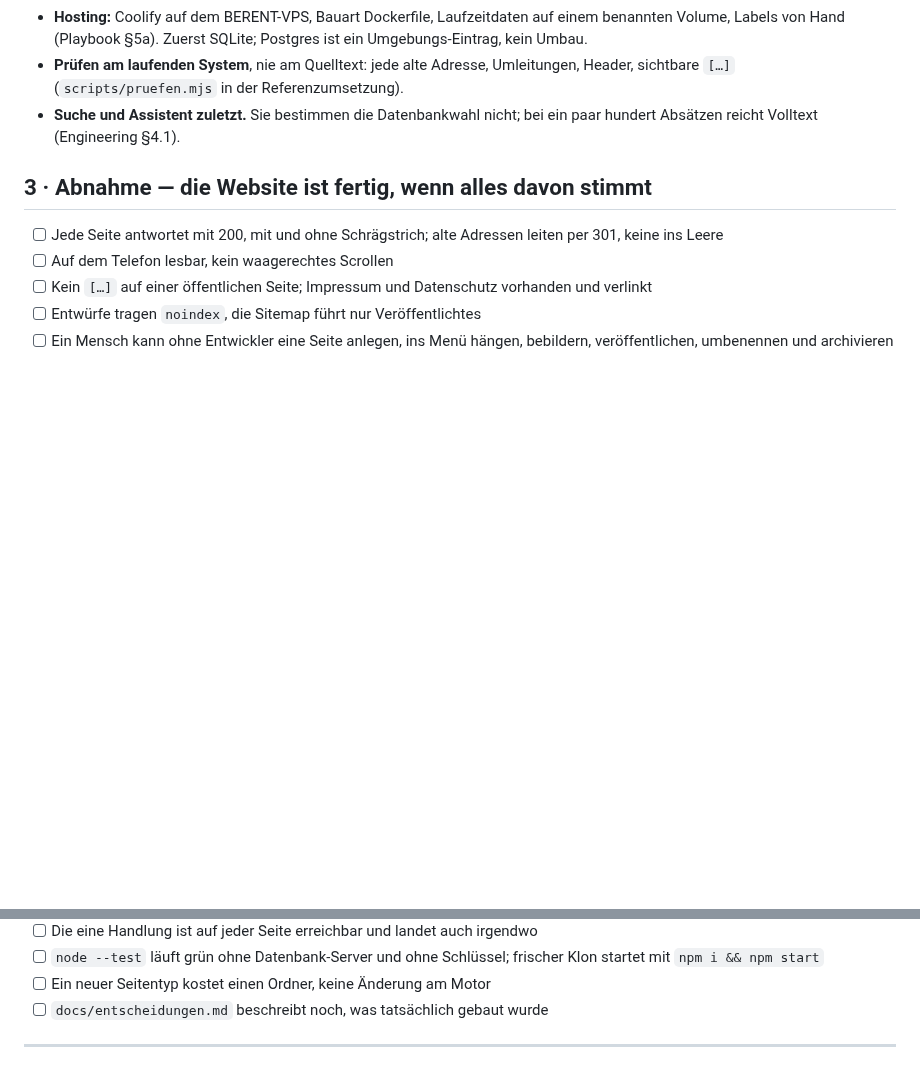
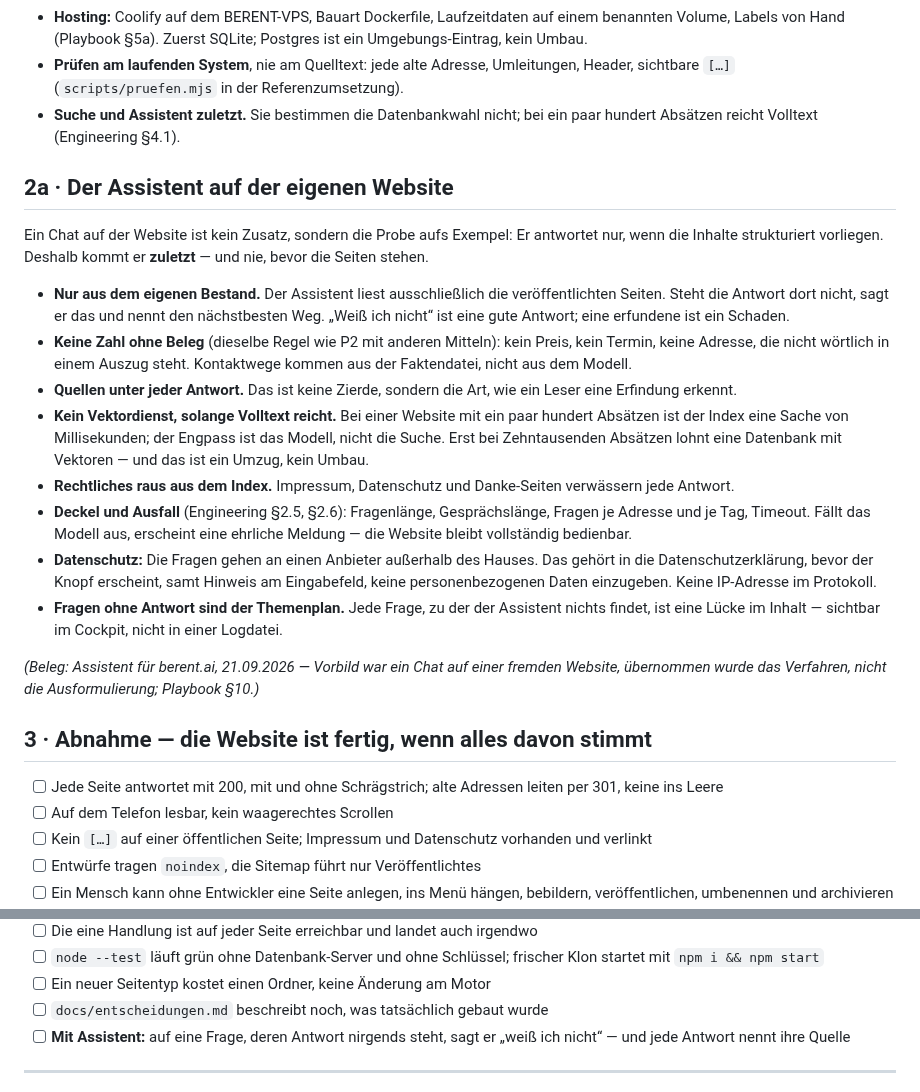
Before and after one commit to peerendees/asset-library, a Markdown page: templates/berent-framework/website-motor-leitplanken.md, 2 parts joined by grey strips. Rendered like a GitHub page; blank space fills up the shorter version.

Commit message:
framework: Leitplanken v1.1 — Abschnitt 'Der Assistent auf der eigenen Website'
Nur aus dem eigenen Bestand antworten, keine Zahl ohne Beleg, Quellen unter
jeder Antwort, kein Vektordienst solange Volltext reicht, Rechtliches aus dem
Index, Deckel und ehrlicher Ausfall, Datenschutz vor dem Knopf, Fragen ohne
Antwort sind der Themenplan. Beleg: Assistent fuer berent.ai, 21.09.2026.

Co-Authored-By: Claude Opus 5 <noreply@anthropic.com>

```diff
--- a/templates/berent-framework/website-motor-leitplanken.md
+++ b/templates/berent-framework/website-motor-leitplanken.md
@@ -65,6 +65,32 @@ einen Vertrag — und alles danach deterministisch passiert. Zwei Fragen entsche
 - **Suche und Assistent zuletzt.** Sie bestimmen die Datenbankwahl nicht; bei ein paar hundert Absätzen reicht
   Volltext (Engineering §4.1).
 
+## 2a · Der Assistent auf der eigenen Website
+
+Ein Chat auf der Website ist kein Zusatz, sondern die Probe aufs Exempel: Er antwortet nur, wenn die Inhalte
+strukturiert vorliegen. Deshalb kommt er **zuletzt** — und nie, bevor die Seiten stehen.
+
+- **Nur aus dem eigenen Bestand.** Der Assistent liest ausschließlich die veröffentlichten Seiten. Steht die
+  Antwort dort nicht, sagt er das und nennt den nächstbesten Weg. „Weiß ich nicht“ ist eine gute Antwort;
+  eine erfundene ist ein Schaden.
+- **Keine Zahl ohne Beleg** (dieselbe Regel wie P2 mit anderen Mitteln): kein Preis, kein Termin, keine
+  Adresse, die nicht wörtlich in einem Auszug steht. Kontaktwege kommen aus der Faktendatei, nicht aus dem Modell.
+- **Quellen unter jeder Antwort.** Das ist keine Zierde, sondern die Art, wie ein Leser eine Erfindung erkennt.
+- **Kein Vektordienst, solange Volltext reicht.** Bei einer Website mit ein paar hundert Absätzen ist der
+  Index eine Sache von Millisekunden; der Engpass ist das Modell, nicht die Suche. Erst bei Zehntausenden
+  Absätzen lohnt eine Datenbank mit Vektoren — und das ist ein Umzug, kein Umbau.
+- **Rechtliches raus aus dem Index.** Impressum, Datenschutz und Danke-Seiten verwässern jede Antwort.
+- **Deckel und Ausfall** (Engineering §2.5, §2.6): Fragenlänge, Gesprächslänge, Fragen je Adresse und je Tag,
+  Timeout. Fällt das Modell aus, erscheint eine ehrliche Meldung — die Website bleibt vollständig bedienbar.
+- **Datenschutz:** Die Fragen gehen an einen Anbieter außerhalb des Hauses. Das gehört in die
+  Datenschutzerklärung, bevor der Knopf erscheint, samt Hinweis am Eingabefeld, keine personenbezogenen
+  Daten einzugeben. Keine IP-Adresse im Protokoll.
+- **Fragen ohne Antwort sind der Themenplan.** Jede Frage, zu der der Assistent nichts findet, ist eine
+  Lücke im Inhalt — sichtbar im Cockpit, nicht in einer Logdatei.
+
+*(Beleg: Assistent für berent.ai, 21.09.2026 — Vorbild war ein Chat auf einer fremden Website, übernommen wurde
+das Verfahren, nicht die Ausformulierung; Playbook §10.)*
+
 ## 3 · Abnahme — die Website ist fertig, wenn alles davon stimmt
 
 - [ ] Jede Seite antwortet mit 200, mit und ohne Schrägstrich; alte Adressen leiten per 301, keine ins Leere
@@ -79,6 +105,8 @@ einen Vertrag — und alles danach deterministisch passiert. Zwei Fragen entsche
 - [ ] `node --test` läuft grün ohne Datenbank-Server und ohne Schlüssel; frischer Klon startet mit `npm i && npm start`
 - [ ] Ein neuer Seitentyp kostet einen Ordner, keine Änderung am Motor
 - [ ] `docs/entscheidungen.md` beschreibt noch, was tatsächlich gebaut wurde
+- [ ] **Mit Assistent:** auf eine Frage, deren Antwort nirgends steht, sagt er „weiß ich nicht“ — und jede
+      Antwort nennt ihre Quelle
 
 ---
 
```
Also changed, not shown: other parts of templates/berent-framework/website-motor-leitplanken.md (+1 -1 lines), templates/berent-framework/description.md (+2 -2 lines).
